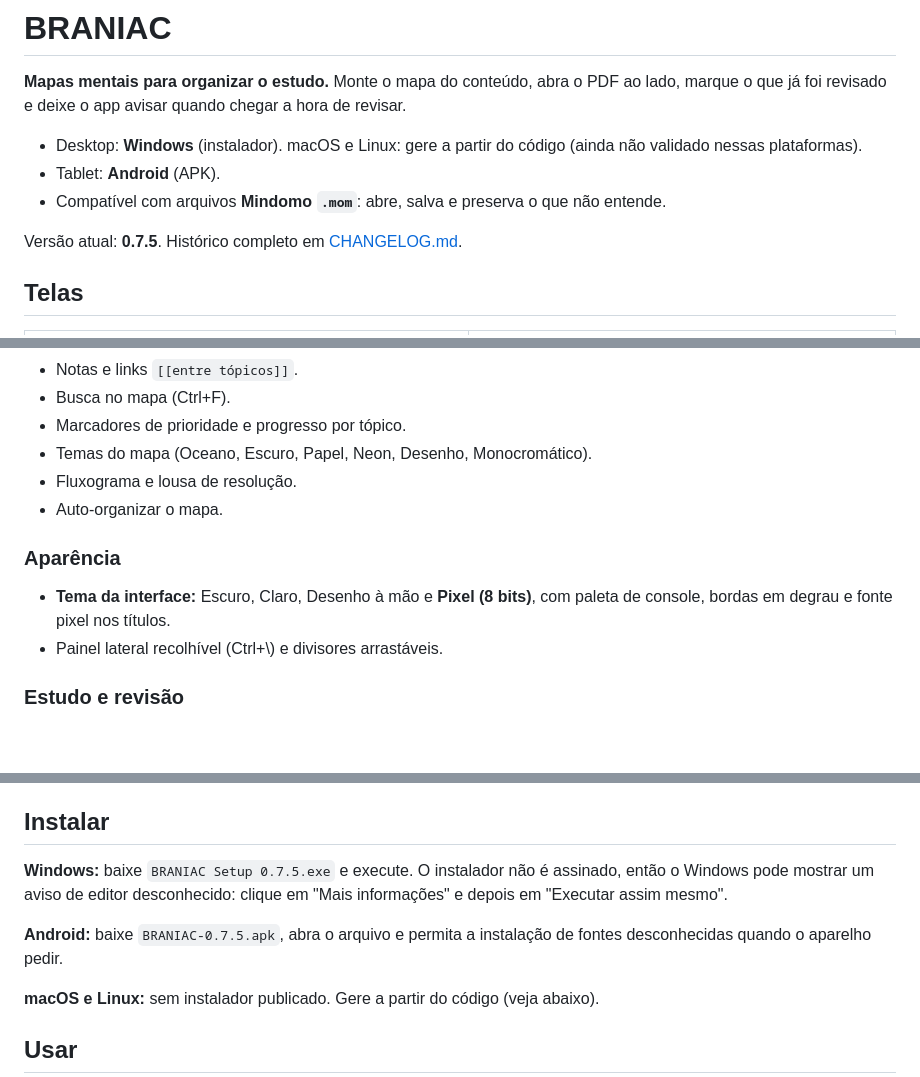
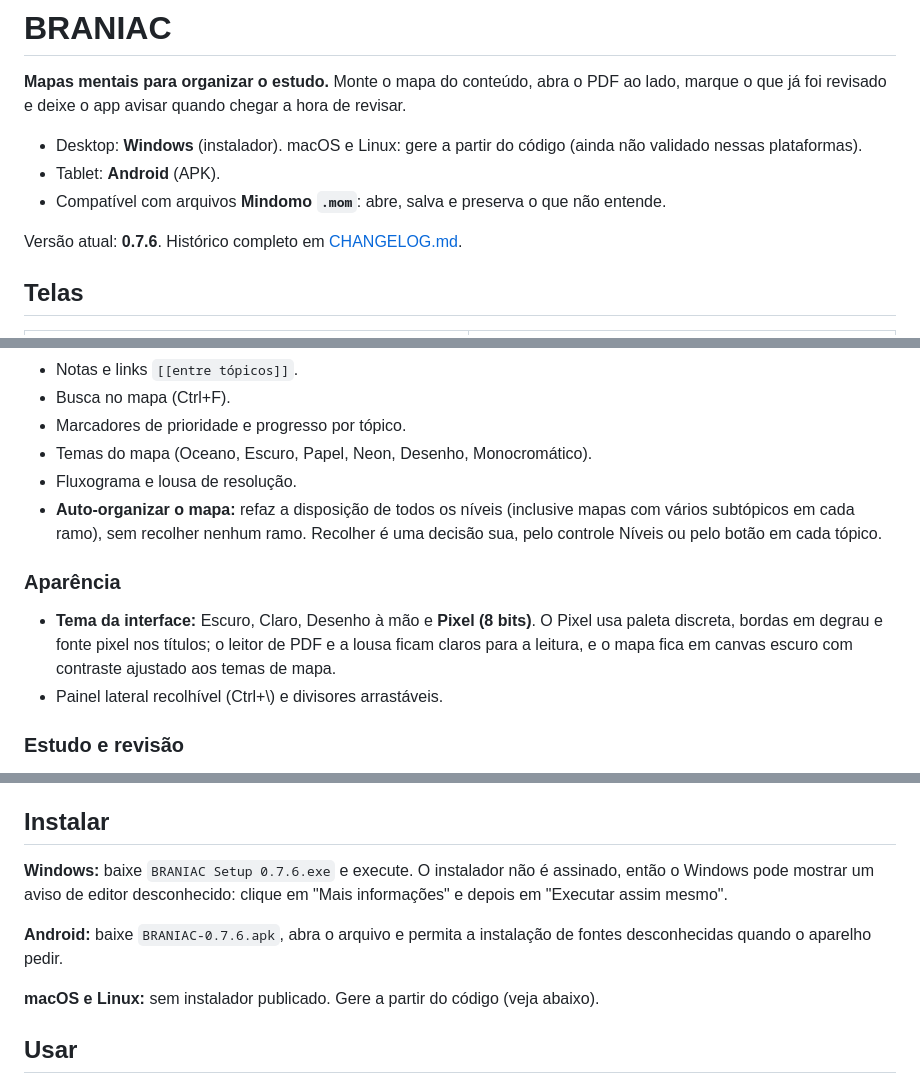
Before and after one commit to iratuan/mindCraft, a Markdown page: README.md, 3 parts joined by grey strips. Drawn GitHub-style; blank space fills up the shorter version.

```diff
--- a/README.md
+++ b/README.md
@@ -6,7 +6,7 @@
 - Tablet: **Android** (APK).
 - Compatível com arquivos **Mindomo `.mom`**: abre, salva e preserva o que não entende.
 
-Versão atual: **0.7.5**. Histórico completo em [CHANGELOG.md](CHANGELOG.md).
+Versão atual: **0.7.6**. Histórico completo em [CHANGELOG.md](CHANGELOG.md).
 
 ## Telas
 
@@ -26,10 +26,10 @@ Versão atual: **0.7.5**. Histórico completo em [CHANGELOG.md](CHANGELOG.md).
 - Marcadores de prioridade e progresso por tópico.
 - Temas do mapa (Oceano, Escuro, Papel, Neon, Desenho, Monocromático).
 - Fluxograma e lousa de resolução.
-- Auto-organizar o mapa.
+- **Auto-organizar o mapa:** refaz a disposição de todos os níveis (inclusive mapas com vários subtópicos em cada ramo), sem recolher nenhum ramo. Recolher é uma decisão sua, pelo controle Níveis ou pelo botão em cada tópico.
 
 ### Aparência
-- **Tema da interface:** Escuro, Claro, Desenho à mão e **Pixel (8 bits)**, com paleta de console, bordas em degrau e fonte pixel nos títulos.
+- **Tema da interface:** Escuro, Claro, Desenho à mão e **Pixel (8 bits)**. O Pixel usa paleta discreta, bordas em degrau e fonte pixel nos títulos; o leitor de PDF e a lousa ficam claros para a leitura, e o mapa fica em canvas escuro com contraste ajustado aos temas de mapa.
 - Painel lateral recolhível (Ctrl+\\) e divisores arrastáveis.
 
 ### Estudo e revisão
@@ -47,9 +47,9 @@ Versão atual: **0.7.5**. Histórico completo em [CHANGELOG.md](CHANGELOG.md).
 
 ## Instalar
 
-**Windows:** baixe `BRANIAC Setup 0.7.5.exe` e execute. O instalador não é assinado, então o Windows pode mostrar um aviso de editor desconhecido: clique em "Mais informações" e depois em "Executar assim mesmo".
+**Windows:** baixe `BRANIAC Setup 0.7.6.exe` e execute. O instalador não é assinado, então o Windows pode mostrar um aviso de editor desconhecido: clique em "Mais informações" e depois em "Executar assim mesmo".
 
-**Android:** baixe `BRANIAC-0.7.5.apk`, abra o arquivo e permita a instalação de fontes desconhecidas quando o aparelho pedir.
+**Android:** baixe `BRANIAC-0.7.6.apk`, abra o arquivo e permita a instalação de fontes desconhecidas quando o aparelho pedir.
 
 **macOS e Linux:** sem instalador publicado. Gere a partir do código (veja abaixo).
 
```
Also changed, not shown: other parts of README.md (+2 -1 lines), CHANGELOG.md (+7 -0 lines), docs/evidencias/niveis/1-mapa-5-niveis-organizado.png (added), docs/evidencias/niveis/2-fluxo-profundo.png (added), 14 other files.
